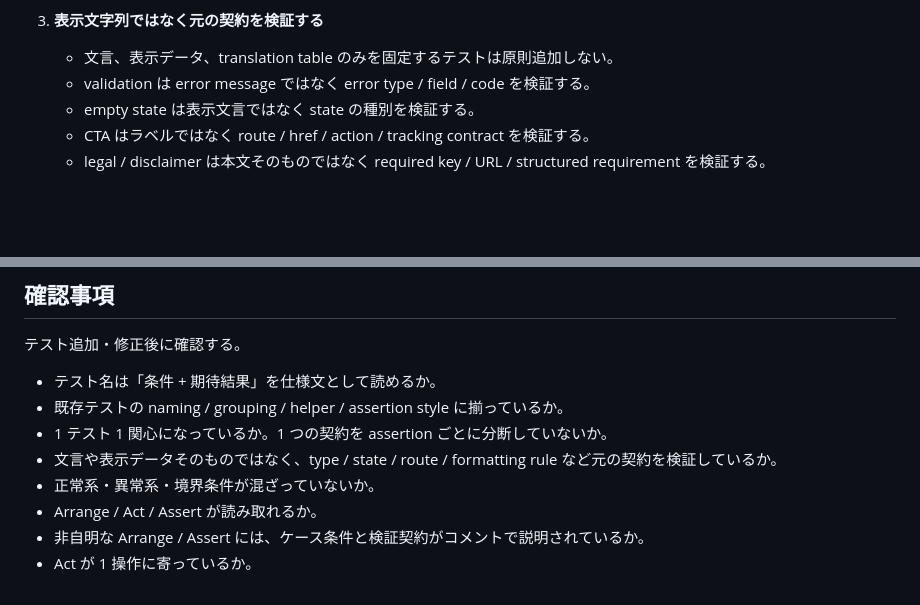
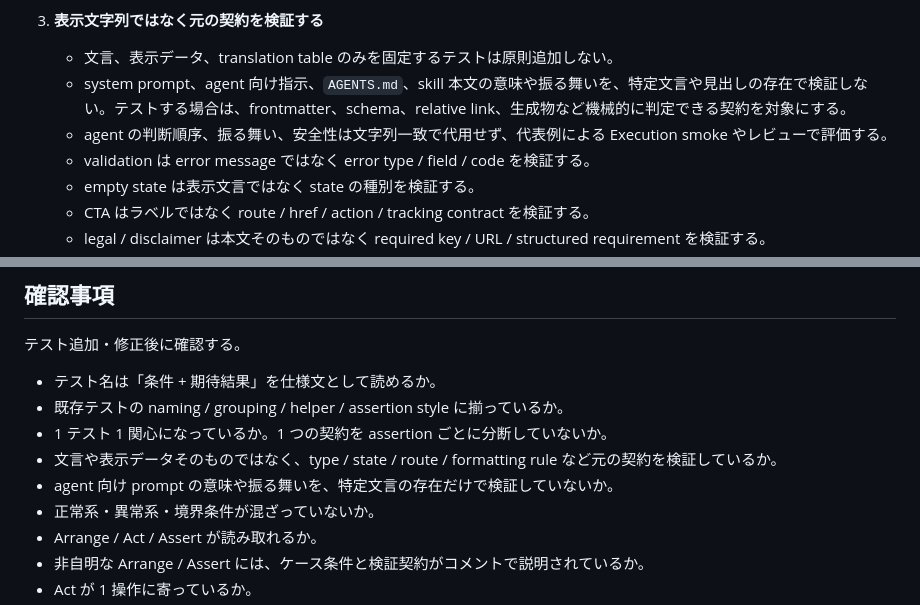
Before and after one commit to nananaman/skills, a Markdown page: engineering/test-writing-style/SKILL.md, 2 parts joined by grey strips. Rendered like a GitHub page; blank space fills up the shorter version.

Commit message:
docs(test-writing-style): prompt文言テストの境界を明記する

```diff
--- a/engineering/test-writing-style/SKILL.md
+++ b/engineering/test-writing-style/SKILL.md
@@ -39,6 +39,8 @@ Go のテストを追加・修正するときは、[`references/go.md`](./refere
 
 3. **表示文字列ではなく元の契約を検証する**
    - 文言、表示データ、translation table のみを固定するテストは原則追加しない。
+   - system prompt、agent 向け指示、`AGENTS.md`、skill 本文の意味や振る舞いを、特定文言や見出しの存在で検証しない。テストする場合は、frontmatter、schema、relative link、生成物など機械的に判定できる契約を対象にする。
+   - agent の判断順序、振る舞い、安全性は文字列一致で代用せず、代表例による Execution smoke やレビューで評価する。
    - validation は error message ではなく error type / field / code を検証する。
    - empty state は表示文言ではなく state の種別を検証する。
    - CTA はラベルではなく route / href / action / tracking contract を検証する。
@@ -97,6 +99,7 @@ Go のテストを追加・修正するときは、[`references/go.md`](./refere
 - 既存テストの naming / grouping / helper / assertion style に揃っているか。
 - 1 テスト 1 関心になっているか。1 つの契約を assertion ごとに分断していないか。
 - 文言や表示データそのものではなく、type / state / route / formatting rule など元の契約を検証しているか。
+- agent 向け prompt の意味や振る舞いを、特定文言の存在だけで検証していないか。
 - 正常系・異常系・境界条件が混ざっていないか。
 - Arrange / Act / Assert が読み取れるか。
 - 非自明な Arrange / Assert には、ケース条件と検証契約がコメントで説明されているか。
```
